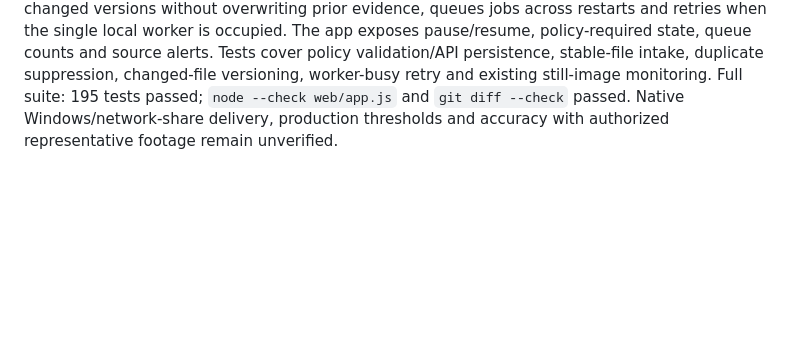
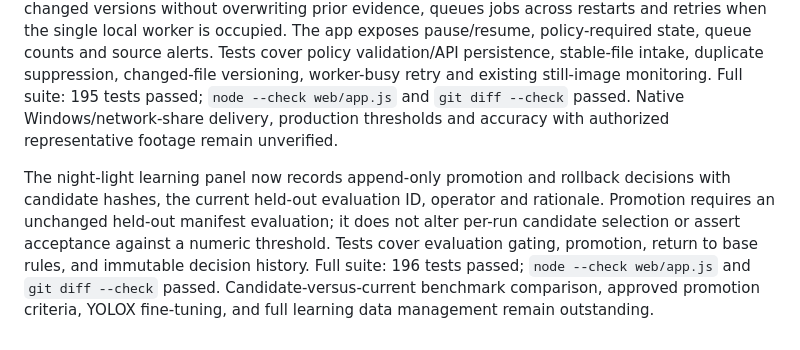
Before and after one commit to liorongoi/traffic-analysis-report-codex-ver, a Markdown page: docs/09-verification.md, the part around the change. Rendered like a GitHub page; blank space fills up the shorter version.

Commit message:
Record learning governance verification

```diff
--- a/docs/09-verification.md
+++ b/docs/09-verification.md
@@ -155,3 +155,5 @@ The project now exposes a JSON capability inventory at `/api/learning/capabiliti
 ## Continuous video source monitoring
 
 Continuous Video Traffic missions now watch configured folders for stable video files. The operator saves an explicit detector threshold, tiling choice, target classes and complete tracker policy; every durable source job freezes that policy. The monitor retains immutable source snapshots, detects changed versions without overwriting prior evidence, queues jobs across restarts and retries when the single local worker is occupied. The app exposes pause/resume, policy-required state, queue counts and source alerts. Tests cover policy validation/API persistence, stable-file intake, duplicate suppression, changed-file versioning, worker-busy retry and existing still-image monitoring. Full suite: 195 tests passed; `node --check web/app.js` and `git diff --check` passed. Native Windows/network-share delivery, production thresholds and accuracy with authorized representative footage remain unverified.
+
+The night-light learning panel now records append-only promotion and rollback decisions with candidate hashes, the current held-out evaluation ID, operator and rationale. Promotion requires an unchanged held-out manifest evaluation; it does not alter per-run candidate selection or assert acceptance against a numeric threshold. Tests cover evaluation gating, promotion, return to base rules, and immutable decision history. Full suite: 196 tests passed; `node --check web/app.js` and `git diff --check` passed. Candidate-versus-current benchmark comparison, approved promotion criteria, YOLOX fine-tuning, and full learning data management remain outstanding.
```
Also changed, not shown: docs/11-requirements-fit-review.md (+2 -2 lines).
